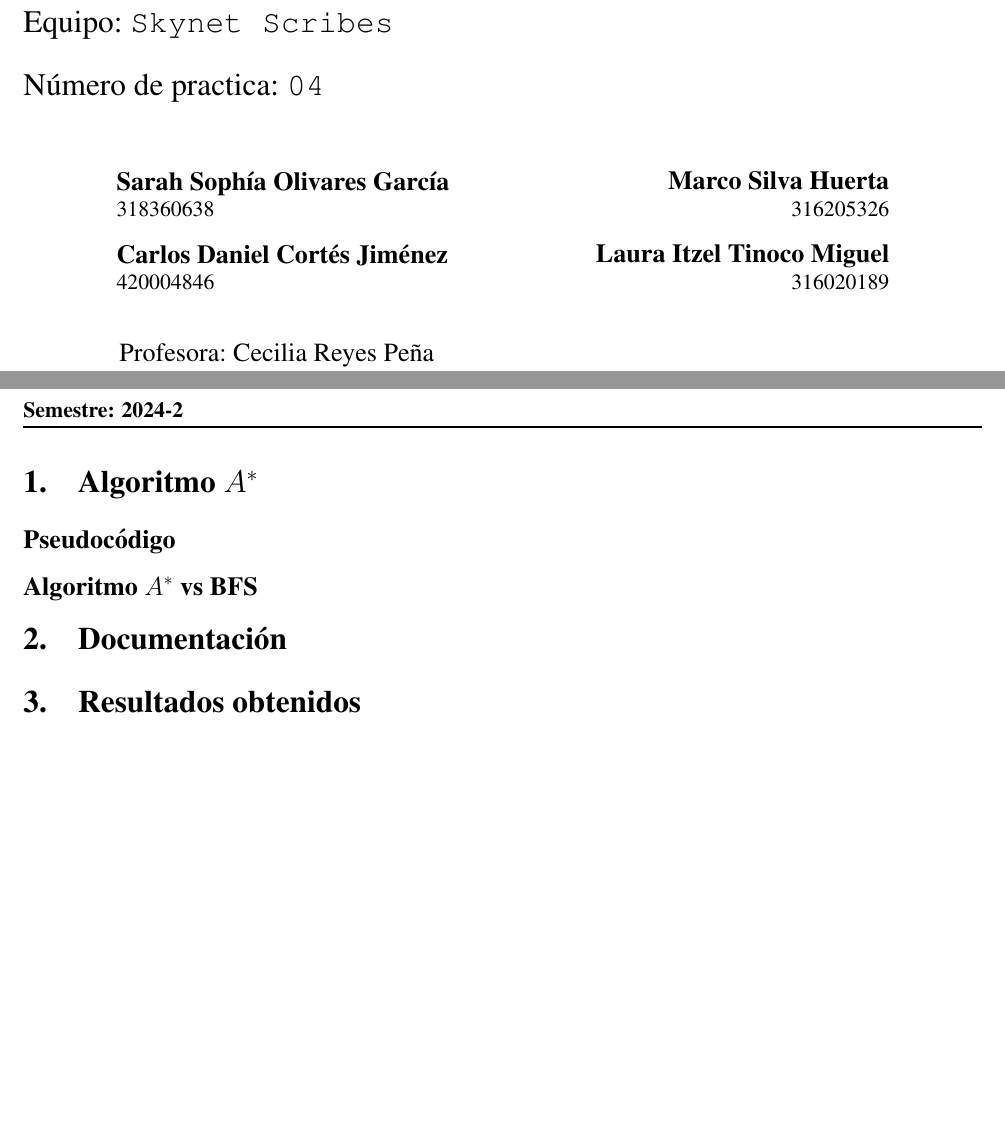
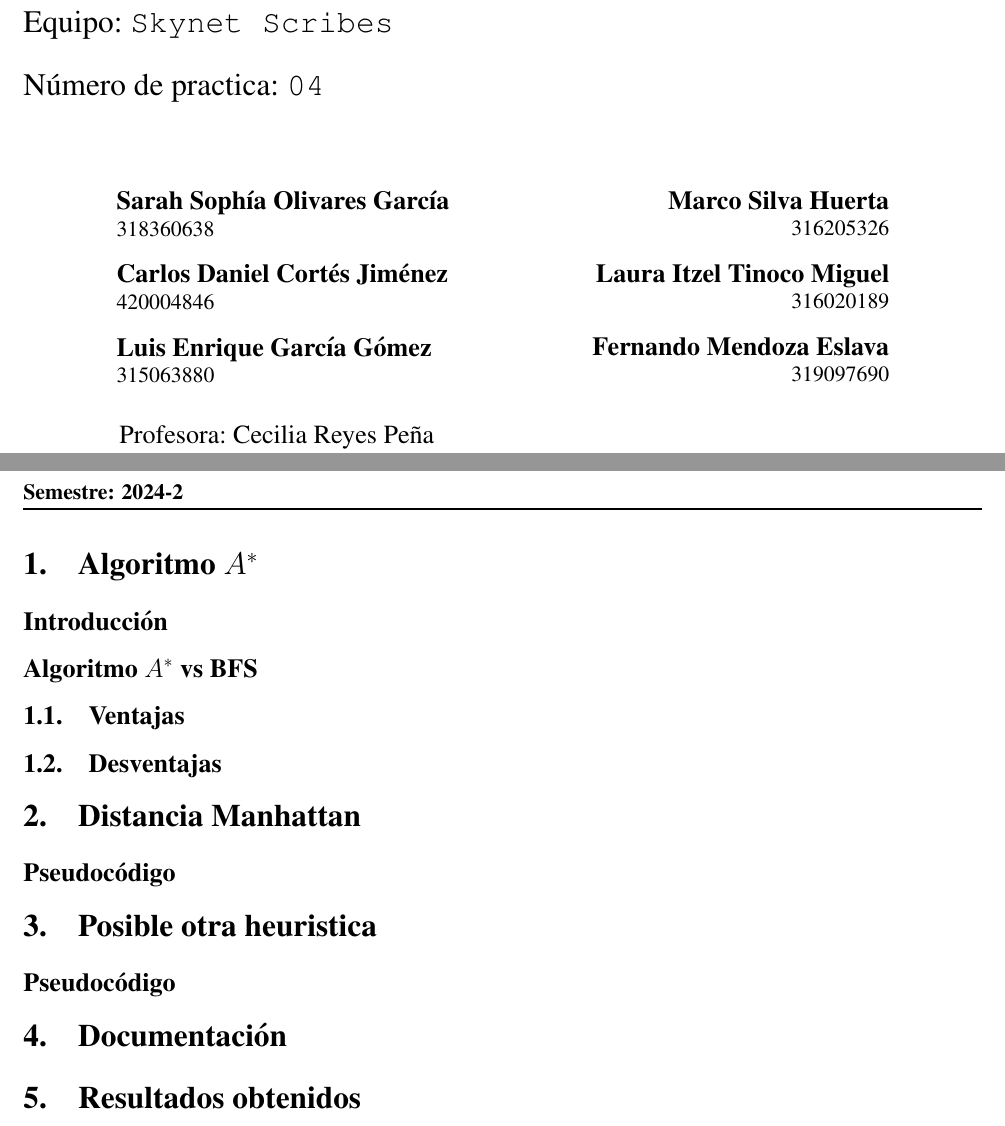
Before and after one commit to WokerSilva/LaboratorioIA-24-2, a LaTeX document (Practica04/main.tex, which reads Practica04/portada.tex, Practica04/secciones/investigacion.tex): two parts of pages 1 and 2 of 3, joined at a grey line, cut so that both start at the same text, the shorter picture padded with empty space. Compiled offline with pdfLaTeX.

Commit message:
Actualizando datos inicio Practica04

```diff
--- a/Practica04/portada.tex
+++ b/Practica04/portada.tex
@@ -41,16 +43,22 @@
 %-------------------
 %	AUTORES
 %-------------------
+\begin{minipage}{0.8\textwidth}
+    \begin{flushright}
+
+    \end{flushright}
+\end{minipage}
+
 \vspace{5mm}
 
 \begin{minipage}{0.4\textwidth}
-        \textbf{\large{Sarah Sophía Olivares García}}\\
-        318360638
+    \textbf{\large{Sarah Sophía Olivares García}}\\
+            318360638
 \end{minipage}
 \begin{minipage}{0.4\textwidth}
     \begin{flushright}
         \textbf{\large{Marco Silva Huerta}}\\
-        316205326
+            316205326
     \end{flushright}
 \end{minipage}
 
@@ -58,16 +66,29 @@
 
 \begin{minipage}{0.4\textwidth}
         \textbf{\large{Carlos Daniel Cortés Jiménez}}\\
-        420004846
+            420004846
 \end{minipage}
 \begin{minipage}{0.4\textwidth}
     \begin{flushright}
         \textbf{\large{Laura Itzel Tinoco Miguel}}\\
-        316020189
+            316020189
     \end{flushright}
 \end{minipage}
 
-\vspace{10mm}
+\vspace{5mm}
+
+\begin{minipage}{0.4\textwidth}
+        \textbf{\large{Luis Enrique García Gómez}}\\
+            315063880
+\end{minipage}
+\begin{minipage}{0.4\textwidth}
+    \begin{flushright}
+        \textbf{\large{Fernando Mendoza Eslava}}\\
+            319097690
+    \end{flushright}
+\end{minipage}
+
+\vspace{8mm}
 %-------------------
 %	PROFESORES
 %-------------------
--- a/Practica04/secciones/investigacion.tex
+++ b/Practica04/secciones/investigacion.tex
@@ -1,7 +1,56 @@
 \section{Algoritmo $A^{*}$}
 
+% --------------------------------------------------------------\
+% -------------------------------------------------------------\
+\subsection*{Introducción}
+% -------------------------------------------------------------\
+% --------------------------------------------------------------\
 
-\subsection*{Pseudocódigo}
+% --------------------------------------------------------------\
+% -------------------------------------------------------------\
+\subsection*{Algoritmo $A^{*}$ vs BFS}
+% -------------------------------------------------------------\
+% --------------------------------------------------------------\
 
 
-\subsection*{Algoritmo $A^{*}$ vs BFS}
+% --------------------------------------------------------------\
+% -------------------------------------------------------------\
+\subsection{Ventajas}
+% -------------------------------------------------------------\
+% --------------------------------------------------------------\
+
+% --------------------------------------------------------------\
+% -------------------------------------------------------------\
+\subsection{Desventajas}
+% -------------------------------------------------------------\
+% --------------------------------------------------------------\
+
+
+
+% --------------------------------------------------------------\
+% -------------------------------------------------------------\
+\section{Distancia Manhattan}
+% -------------------------------------------------------------\
+% --------------------------------------------------------------\
+
+% --------------------------------------------------------------\
+% -------------------------------------------------------------\
+\subsection*{Pseudocódigo}
+% -------------------------------------------------------------\
+% --------------------------------------------------------------\
+
+
+
+
+
+% --------------------------------------------------------------\
+% ------------------------------SINO SE HACE ELIMINAR ESTA PARTE\
+\section{Posible otra heuristica}
+% -------------------------------------------------------------\
+% --------------------------------------------------------------\
+
+% --------------------------------------------------------------\
+% -------------------------------------------------------------\
+\subsection*{Pseudocódigo}
+% -------------------------------------------------------------\
+% --------------------------------------------------------------\
```
Also changed, not shown: Practica04/bibliografia.bib (+10 -2 lines), Practica03/bibliografia.bib (line endings or trailing spaces), Practica03/packet.tex (line endings or trailing spaces), Practica03/portada.tex (line endings or trailing spaces), Practica03/secciones/investigacion.tex (line endings or trailing spaces), Practica03/secciones/reporte.tex (line endings or trailing spaces), Practica04/main.tex (line endings or trailing spaces), Practica04/packet.tex (line endings or trailing spaces), Practica04/portada.tex (4 more changed lines), 5 other files.
